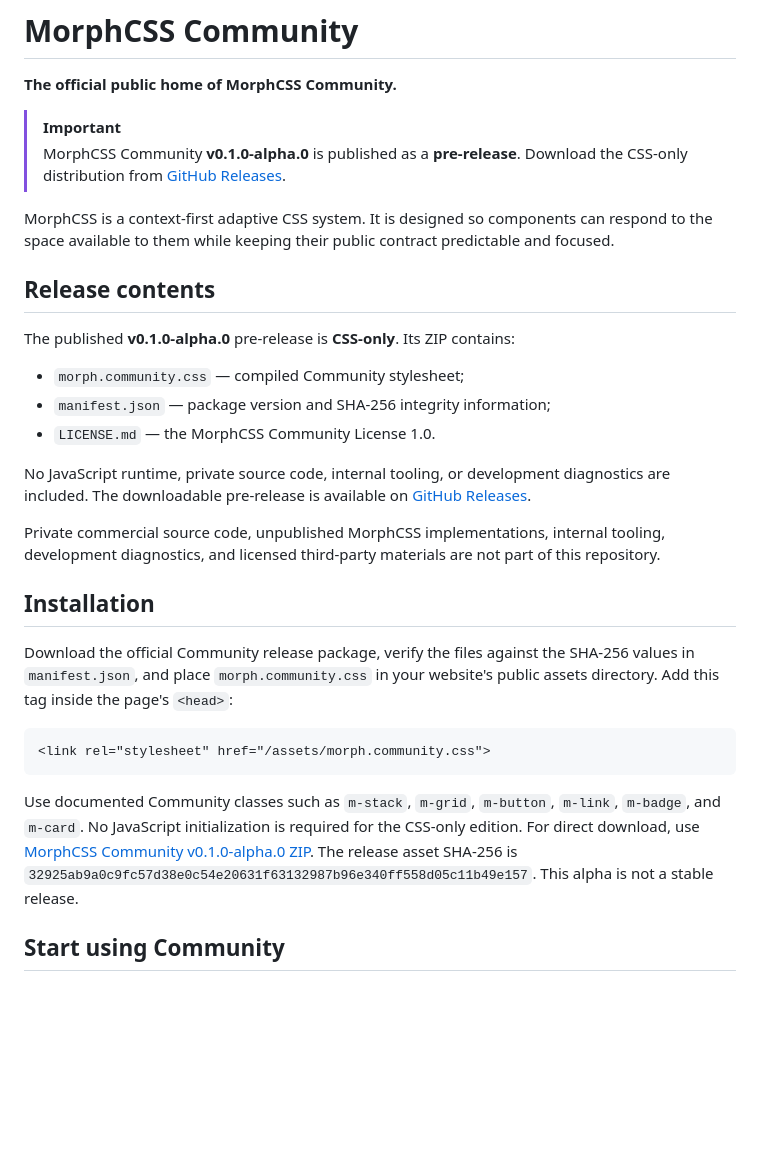
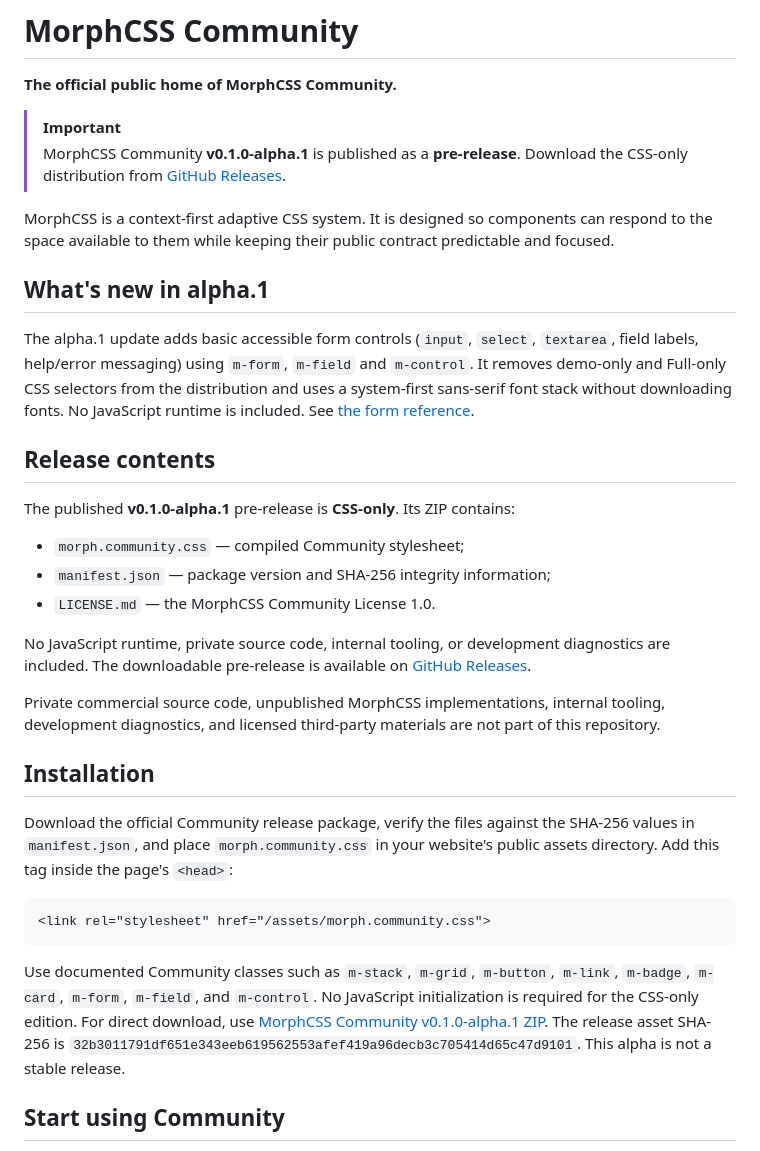
Before and after one commit to sower666/morphcss-community, a Markdown page: README.md, the part around one of its changes. GitHub-like rendering; blank space fills up the shorter version.

Commit message:
docs(community): update README.md for published alpha.1

````diff
--- a/README.md
+++ b/README.md
@@ -3,13 +3,17 @@
 **The official public home of MorphCSS Community.**
 
 > [!IMPORTANT]
-> MorphCSS Community **v0.1.0-alpha.0** is published as a **pre-release**. Download the CSS-only distribution from [GitHub Releases](https://github.com/sower666/morphcss-community/releases/tag/v0.1.0-alpha.0).
+> MorphCSS Community **v0.1.0-alpha.1** is published as a **pre-release**. Download the CSS-only distribution from [GitHub Releases](https://github.com/sower666/morphcss-community/releases/tag/v0.1.0-alpha.1).
 
 MorphCSS is a context-first adaptive CSS system. It is designed so components can respond to the space available to them while keeping their public contract predictable and focused.
 
+## What's new in alpha.1
+
+The alpha.1 update adds basic accessible form controls (`input`, `select`, `textarea`, field labels, help/error messaging) using `m-form`, `m-field` and `m-control`. It removes demo-only and Full-only CSS selectors from the distribution and uses a system-first sans-serif font stack without downloading fonts. No JavaScript runtime is included. See [the form reference](docs/components.md#forms).
+
 ## Release contents
 
-The published **v0.1.0-alpha.0** pre-release is **CSS-only**. Its ZIP contains:
+The published **v0.1.0-alpha.1** pre-release is **CSS-only**. Its ZIP contains:
 
 - `morph.community.css` — compiled Community stylesheet;
 - `manifest.json` — package version and SHA-256 integrity information;
@@ -27,7 +31,7 @@ Download the official Community release package, verify the files against the SH
 <link rel="stylesheet" href="/assets/morph.community.css">
 ```
 
-Use documented Community classes such as `m-stack`, `m-grid`, `m-button`, `m-link`, `m-badge`, and `m-card`. No JavaScript initialization is required for the CSS-only edition. For direct download, use [MorphCSS Community v0.1.0-alpha.0 ZIP](https://github.com/sower666/morphcss-community/releases/download/v0.1.0-alpha.0/MorphCSS-Community-0.1.0-alpha.0.zip). The release asset SHA-256 is `32925ab9a0c9fc57d38e0c54e20631f63132987b96e340ff558d05c11b49e157`. This alpha is not a stable release.
+Use documented Community classes such as `m-stack`, `m-grid`, `m-button`, `m-link`, `m-badge`, `m-card`, `m-form`, `m-field`, and `m-control`. No JavaScript initialization is required for the CSS-only edition. For direct download, use [MorphCSS Community v0.1.0-alpha.1 ZIP](https://github.com/sower666/morphcss-community/releases/download/v0.1.0-alpha.1/MorphCSS-Community-0.1.0-alpha.1.zip). The release asset SHA-256 is `32b3011791df651e343eeb619562553afef419a96decb3c705414d65c47d9101`. This alpha is not a stable release.
 
 ## Start using Community
 
````
Also changed, not shown: other parts of README.md (+1 -1 lines).
